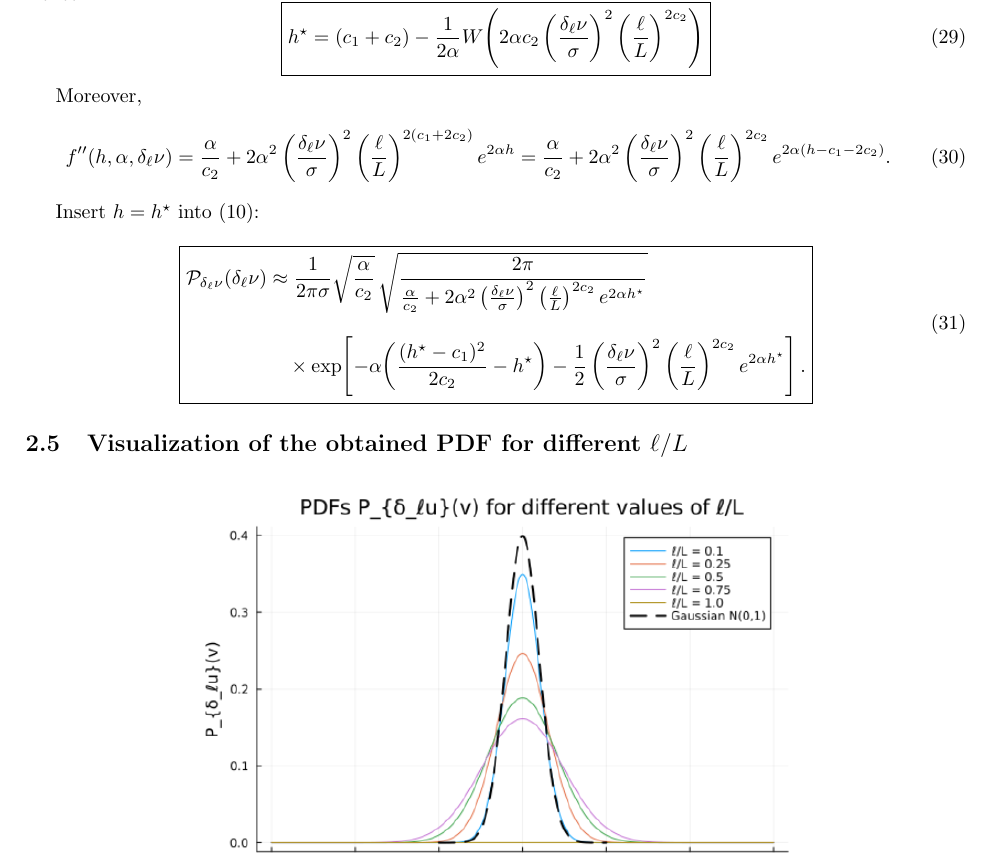
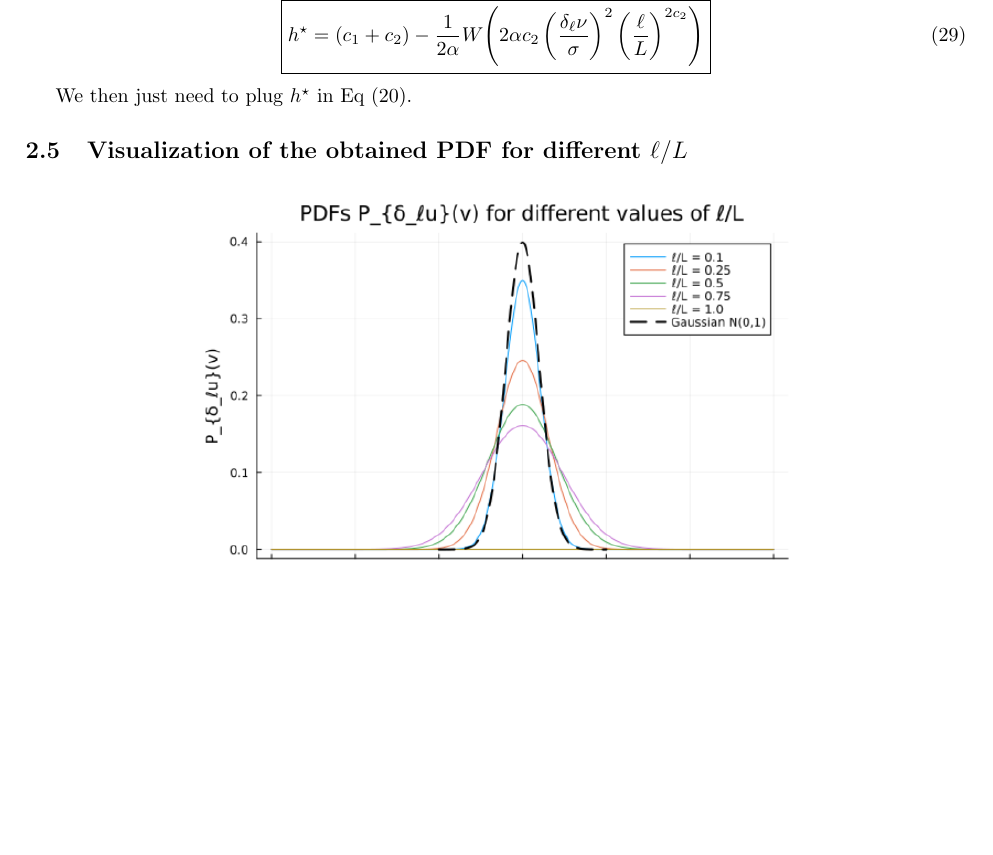
Before and after one commit to pleflohic/turbulence-velocity-increments, a LaTeX document (latex/dev.tex): part of page 4 of 4, cut so that both start at the same text, the shorter picture padded with empty space. Compiled offline with pdfLaTeX.

Commit message:
change part 2.4

```diff
--- a/latex/dev.tex
+++ b/latex/dev.tex
@@ -386,54 +386,7 @@ W\!\left(
 \tag{29}
 \end{equation}
 
-Moreover,
-\begin{equation}
-f''(h,\alpha,\delta_\ell \nu)
-= \frac{\alpha}{c_2}
-+ 2\alpha^2
-\left(\frac{\delta_\ell \nu}{\sigma}\right)^{2}
-\left(\frac{\ell}{L}\right)^{2(c_1+2c_2)}
-e^{2\alpha h}
-= \frac{\alpha}{c_2}
-+ 2\alpha^2
-\left(\frac{\delta_\ell \nu}{\sigma}\right)^{2}
-\left(\frac{\ell}{L}\right)^{2c_2}
-e^{2\alpha(h - c_1 - 2c_2)}.
-\tag{30}
-\end{equation}
-
-Insert \(h=h^\star\) into \((10)\):
-\begin{equation}
-\boxed{
-\begin{aligned}
-\mathcal{P}_{\delta_\ell \nu}(\delta_\ell \nu)
-&\approx
-\frac{1}{2\pi\sigma}
-\sqrt{\frac{\alpha}{c_2}}\,
-\sqrt{
-\frac{2\pi}{
-\frac{\alpha}{c_2}
-+2\alpha^2
-\left(\tfrac{\delta_\ell \nu}{\sigma}\right)^{2}
-\left(\frac{\ell}{L}\right)^{2c_2}
-e^{2\alpha h^\star}
-}
-}
-\\[0.8em]
-&\quad\times
-\exp\!\left[
--\alpha\!\left(
-\frac{(h^\star-c_1)^2}{2c_2}-h^\star
-\right)
--\frac{1}{2}
-\left(\frac{\delta_\ell \nu}{\sigma}\right)^{2}
-\left(\frac{\ell}{L}\right)^{2c_2}
-e^{2\alpha h^\star}
-\right].
-\end{aligned}
-}
-\tag{31}
-\end{equation}
+We then just need to plug $h^\star$ in Eq (20).
 
 
 
```
Also changed, not shown: latex/dev.pdf, 1 other file.
